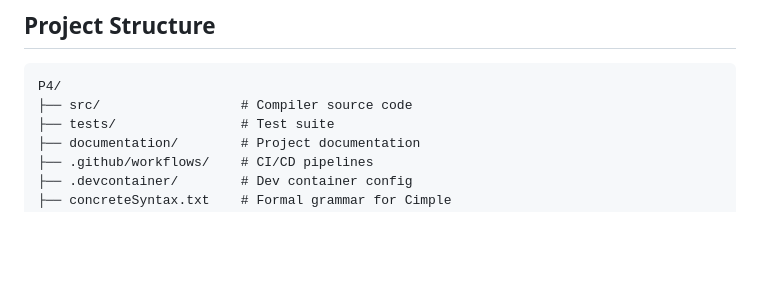
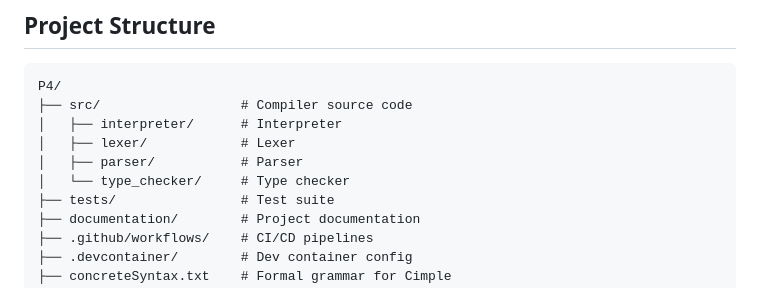
Before and after one commit to bruun12/P4, a Markdown page: README.md, the part around the change. GitHub-like rendering; blank space fills up the shorter version.

Commit message:
Update README with project directory structure

````diff
--- a/README.md
+++ b/README.md
@@ -44,6 +44,10 @@ Cimple is a simple, statically typed language that supports:
 ```
 P4/
 ├── src/                  # Compiler source code
+│   ├── interpreter/      # Interpreter
+│   ├── lexer/            # Lexer
+│   ├── parser/           # Parser
+│   └── type_checker/     # Type checker
 ├── tests/                # Test suite
 ├── documentation/        # Project documentation
 ├── .github/workflows/    # CI/CD pipelines
````
